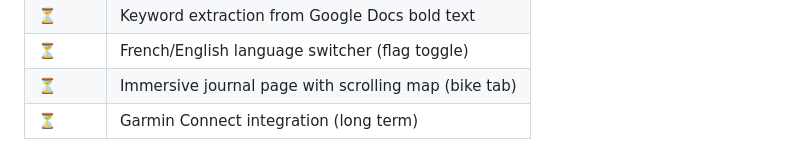
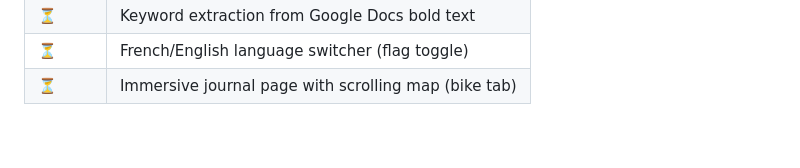
Before and after one commit to CharlesCtno/Skadi, a Markdown page: VISION.md, the part around the change. GitHub-like rendering.

```diff
--- a/VISION.md
+++ b/VISION.md
@@ -113,4 +113,3 @@ Keywords extracted from journal bold text appear as visual tags on the journal p
 | ⏳ | Keyword extraction from Google Docs bold text |
 | ⏳ | French/English language switcher (flag toggle) |
 | ⏳ | Immersive journal page with scrolling map (bike tab) |
-| ⏳ | Garmin Connect integration (long term) |
```
Also changed, not shown: README.md (+52 -72 lines).
